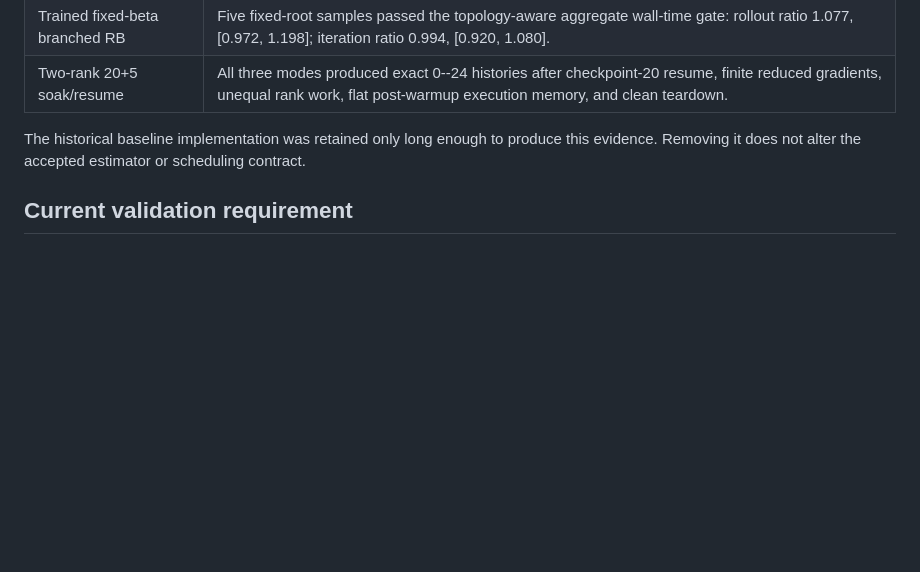
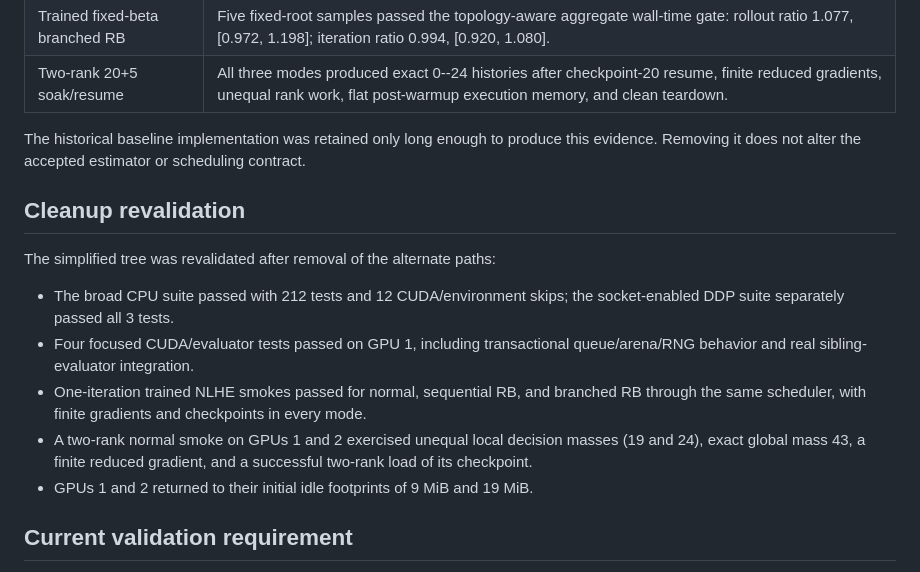
Before and after one commit to pbustillo05/ai-game-learning, a Markdown page: docs/audit/production_training_readiness_2026-07-16.md, the part around the change. GitHub-like rendering; blank space fills up the shorter version.

Commit message:
Record cleanup validation evidence

```diff
--- a/docs/audit/production_training_readiness_2026-07-16.md
+++ b/docs/audit/production_training_readiness_2026-07-16.md
@@ -41,6 +41,22 @@ The historical baseline implementation was retained only long enough to produce
 this evidence. Removing it does not alter the accepted estimator or scheduling
 contract.
 
+## Cleanup revalidation
+
+The simplified tree was revalidated after removal of the alternate paths:
+
+- The broad CPU suite passed with 212 tests and 12 CUDA/environment skips;
+  the socket-enabled DDP suite separately passed all 3 tests.
+- Four focused CUDA/evaluator tests passed on GPU 1, including transactional
+  queue/arena/RNG behavior and real sibling-evaluator integration.
+- One-iteration trained NLHE smokes passed for normal, sequential RB, and
+  branched RB through the same scheduler, with finite gradients and checkpoints
+  in every mode.
+- A two-rank normal smoke on GPUs 1 and 2 exercised unequal local decision
+  masses (19 and 24), exact global mass 43, a finite reduced gradient, and a
+  successful two-rank load of its checkpoint.
+- GPUs 1 and 2 returned to their initial idle footprints of 9 MiB and 19 MiB.
+
 ## Current validation requirement
 
 Before CUDA work, inspect `nvidia-smi`; use only idle RTX 2080 Ti devices and
```
